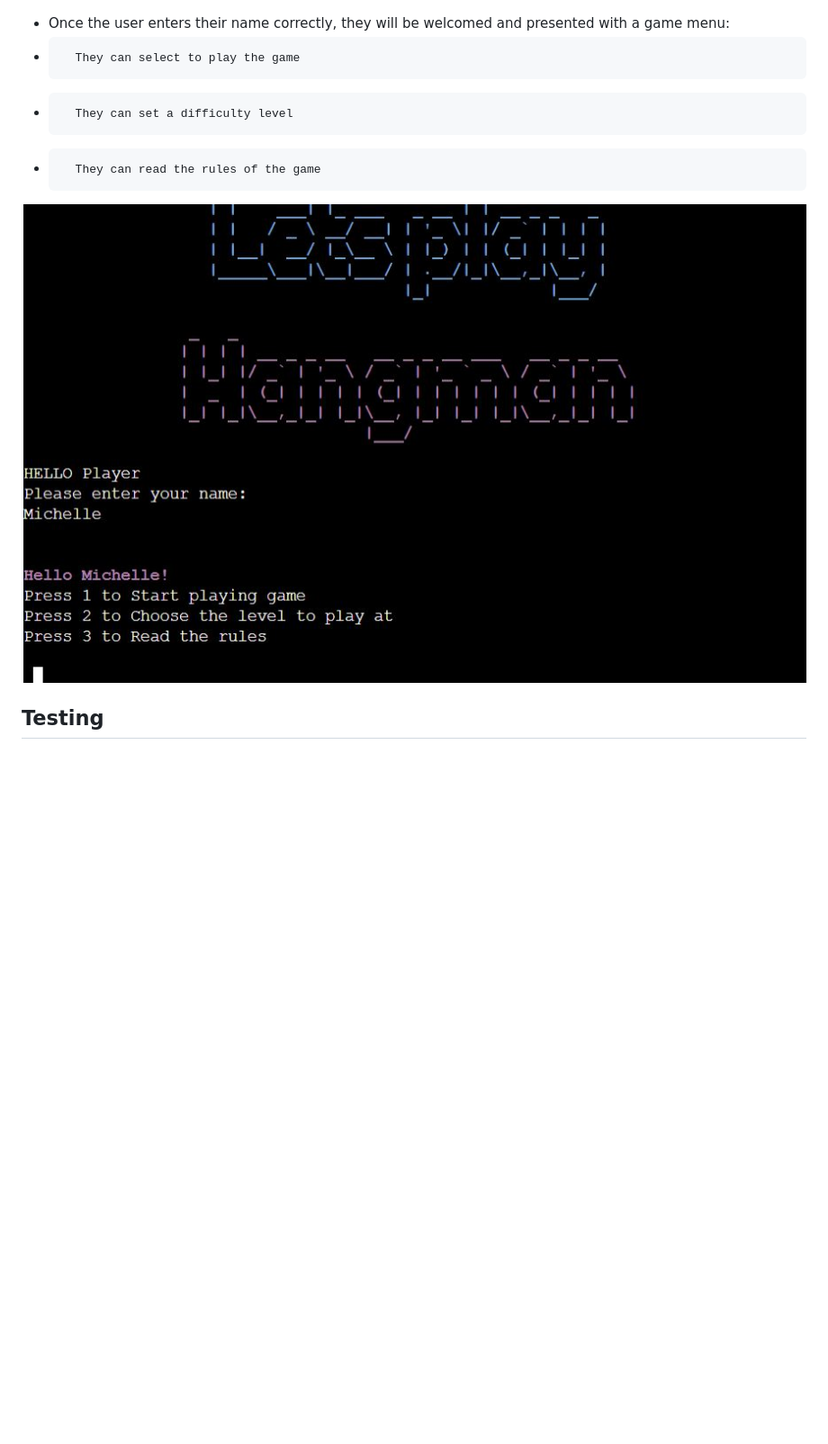
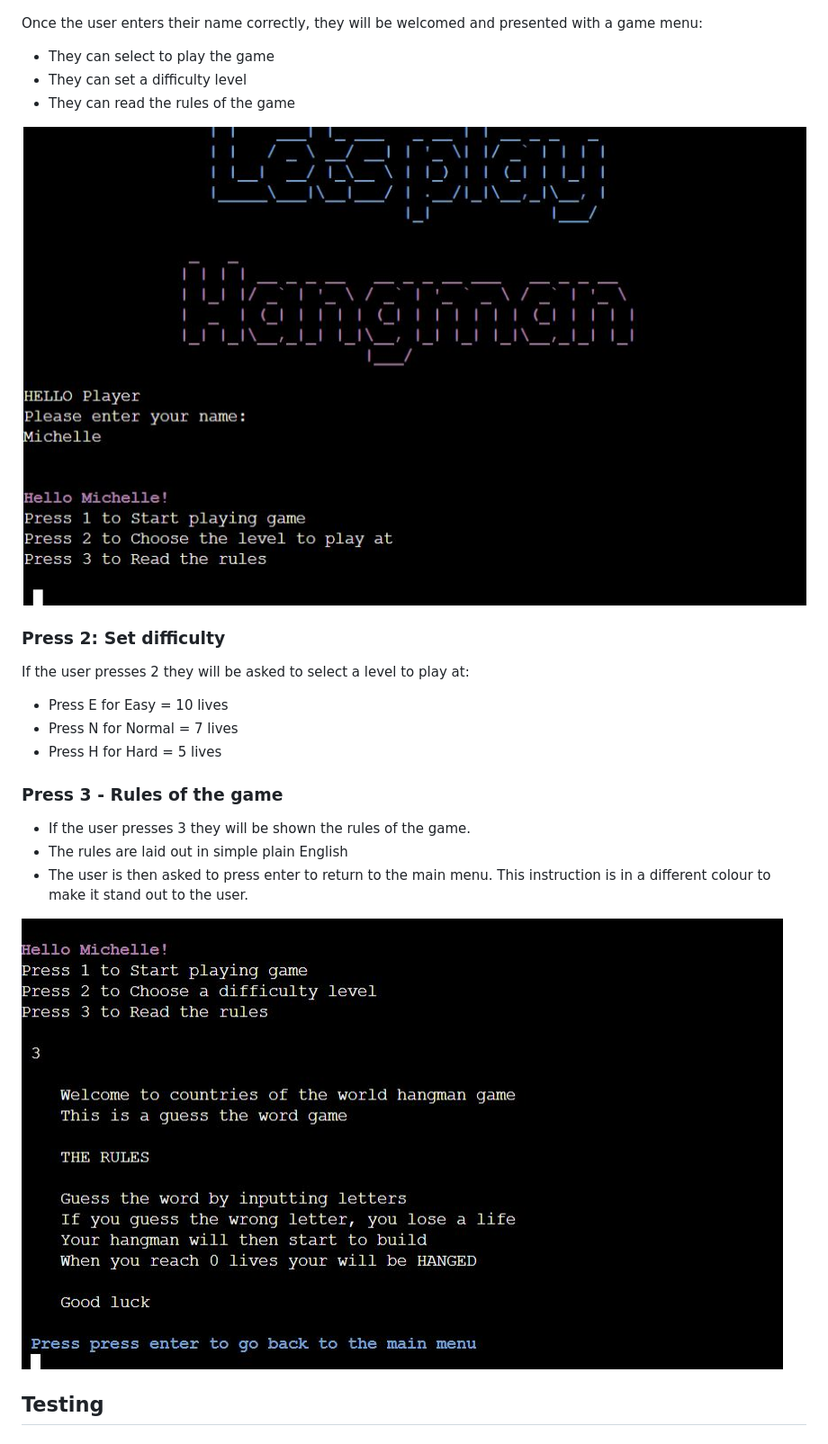
Before and after one commit to michelleconville/hangman, a Markdown page: README.md, the part around the change. Shown: that part at 90% size. Drawn GitHub-style; pictures changed too: assets/images/rules-screen.JPG (added); blank space fills up the shorter version.

Commit message:
Doc: Add difficulty level and rules section to the README file

```diff
--- a/README.md
+++ b/README.md
@@ -111,13 +111,26 @@ The user is presented with a simple welcome screen when they open the applicatio
 
 ![name input error](assets/images/name-input-error.JPG)
 
-*   Once the user enters their name correctly, they will be welcomed and presented with a game menu:
-*       They can select to play the game
-*       They can set a difficulty level
-*       They can read the rules of the game
+Once the user enters their name correctly, they will be welcomed and presented with a game menu:
+*   They can select to play the game
+*   They can set a difficulty level
+*   They can read the rules of the game
 
-![game menu](assets/images//game-menu.JPG)
+![game menu](assets/images/game-menu.JPG)
 
+### Press 2: Set difficulty
+If the user presses 2 they will be asked to select a level to play at:
+*   Press E for Easy = 10 lives
+*   Press N for Normal = 7 lives
+*   Press H for Hard = 5 lives
+
+### Press 3 - Rules of the game
+
+*   If the user presses 3 they will be shown the rules of the game.
+*   The rules are laid out in simple plain English
+*   The user is then asked to press enter to return to the main menu. This instruction is in a different colour to make it stand out to the user.
+
+![The rules](assets/images/rules-screen.JPG)
 
 ## Testing
 
```
Also changed, not shown: 1 other file.
